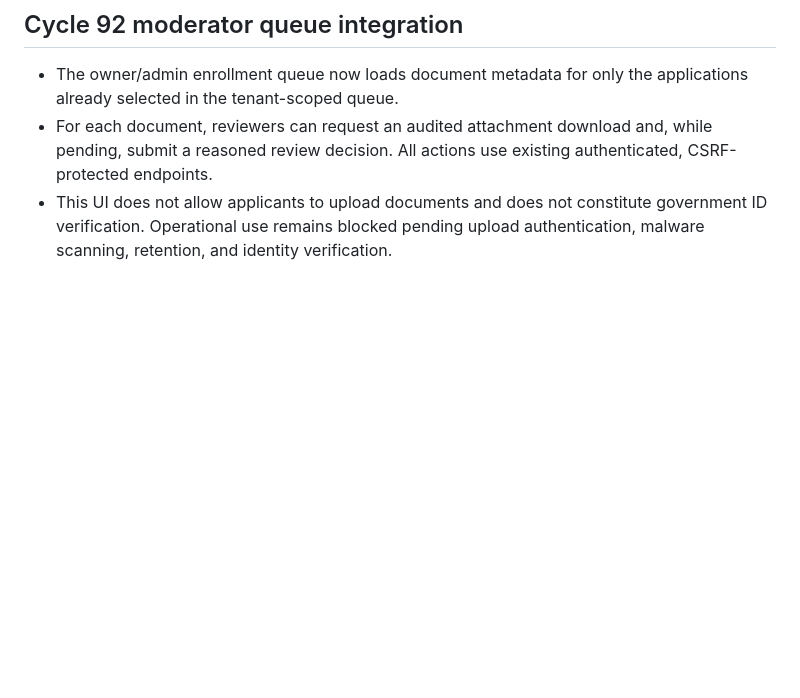
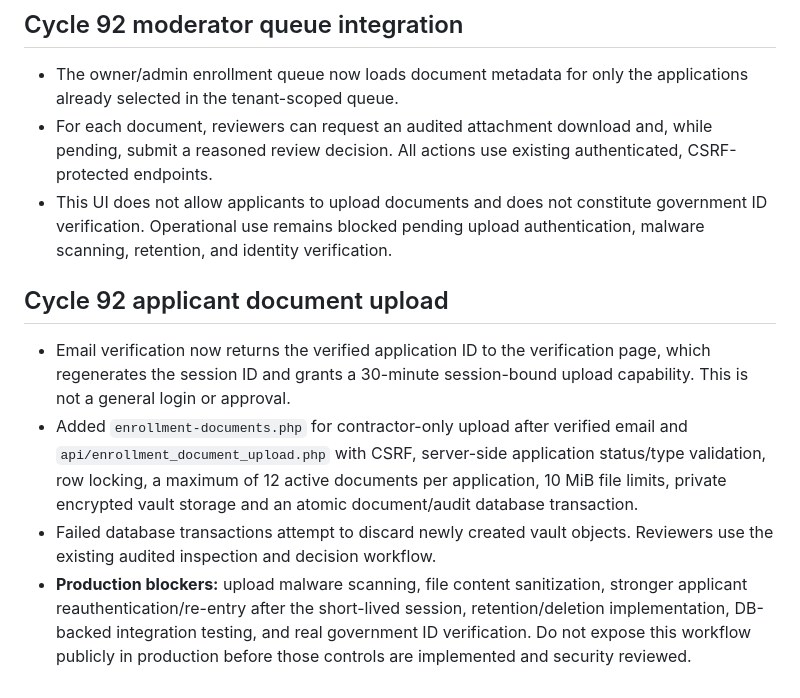
Before and after one commit to qualitypro/britescheduler, a Markdown page: docs/development/CYCLES_91_93.md, the part around the change. GitHub-like rendering; blank space fills up the shorter version.

Commit message:
Document contractor upload flow and explicit production security blockers

```diff
--- a/docs/development/CYCLES_91_93.md
+++ b/docs/development/CYCLES_91_93.md
@@ -134,3 +134,9 @@ Neither command modifies configuration, database, or accounts. The doctor report
 - The owner/admin enrollment queue now loads document metadata for only the applications already selected in the tenant-scoped queue.
 - For each document, reviewers can request an audited attachment download and, while pending, submit a reasoned review decision. All actions use existing authenticated, CSRF-protected endpoints.
 - This UI does not allow applicants to upload documents and does not constitute government ID verification. Operational use remains blocked pending upload authentication, malware scanning, retention, and identity verification.
+
+## Cycle 92 applicant document upload
+- Email verification now returns the verified application ID to the verification page, which regenerates the session ID and grants a 30-minute session-bound upload capability. This is not a general login or approval.
+- Added `enrollment-documents.php` for contractor-only upload after verified email and `api/enrollment_document_upload.php` with CSRF, server-side application status/type validation, row locking, a maximum of 12 active documents per application, 10 MiB file limits, private encrypted vault storage and an atomic document/audit database transaction.
+- Failed database transactions attempt to discard newly created vault objects. Reviewers use the existing audited inspection and decision workflow.
+- **Production blockers:** upload malware scanning, file content sanitization, stronger applicant reauthentication/re-entry after the short-lived session, retention/deletion implementation, DB-backed integration testing, and real government ID verification. Do not expose this workflow publicly in production before those controls are implemented and security reviewed.
```
